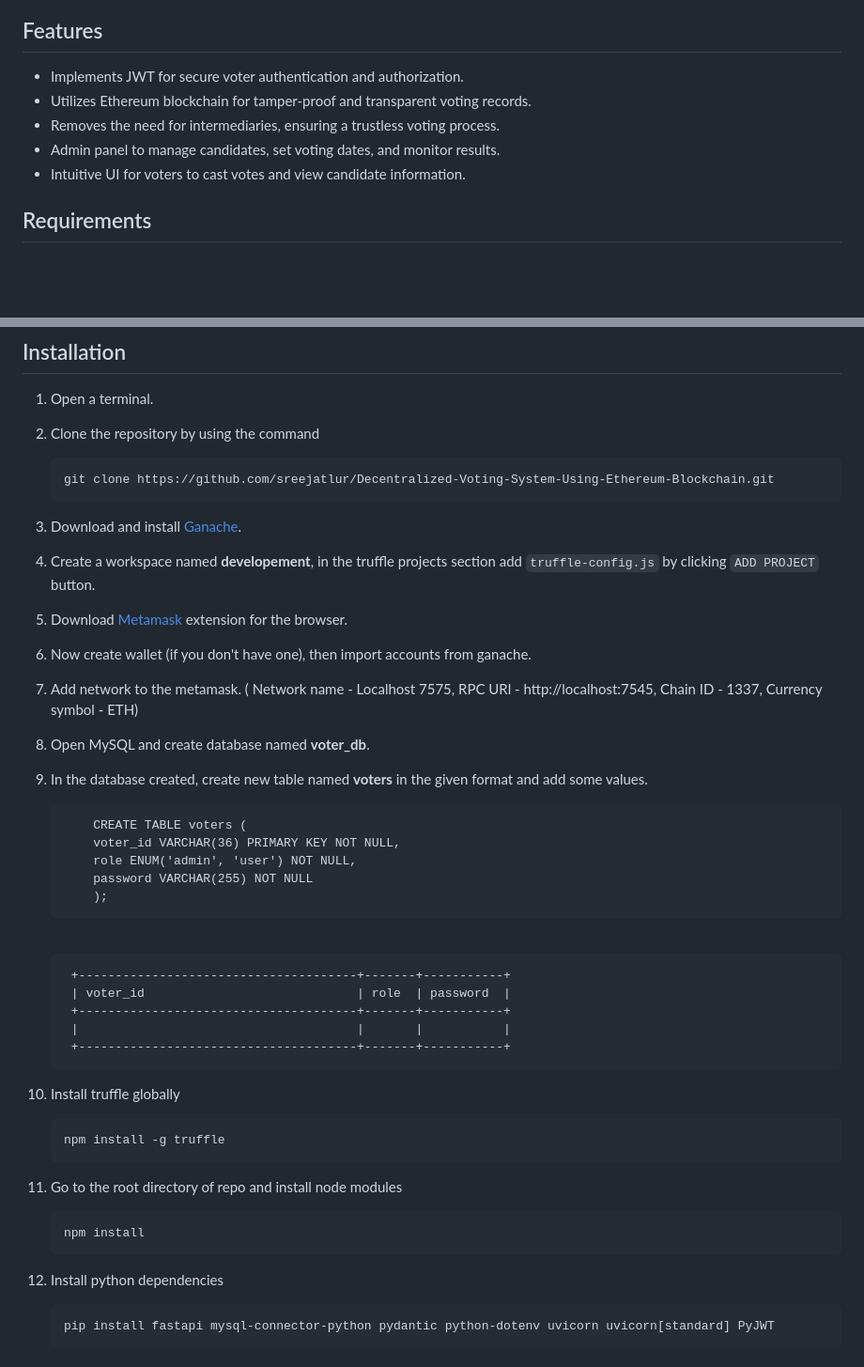
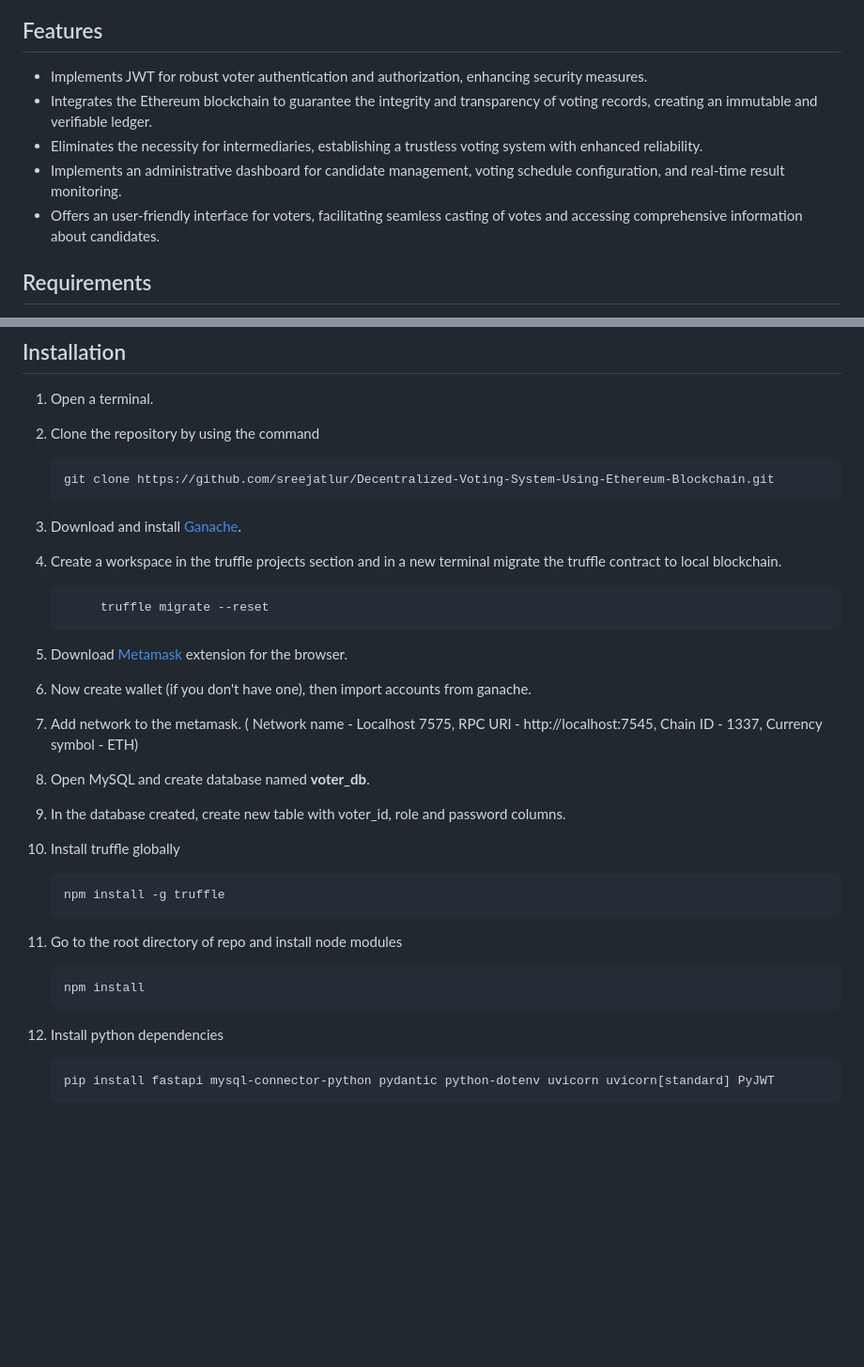
Before and after one commit to sreejaatlur/decentralized-voting-system, a Markdown page: README.md, 2 parts joined by grey strips. Shown: that part at 94% size. Drawn GitHub-style; blank space fills up the shorter version.

```diff
--- a/README.md
+++ b/README.md
@@ -9,10 +7,10 @@
 ## Features
 
-- Implements JWT for secure voter authentication and authorization.
-- Utilizes Ethereum blockchain for tamper-proof and transparent voting records.
-- Removes the need for intermediaries, ensuring a trustless voting process.
-- Admin panel to manage candidates, set voting dates, and monitor results.
-- Intuitive UI for voters to cast votes and view candidate information.
+- Implements JWT for robust voter authentication and authorization, enhancing security measures.
+- Integrates the Ethereum blockchain to guarantee the integrity and transparency of voting records, creating an immutable and verifiable ledger.
+- Eliminates the necessity for intermediaries, establishing a trustless voting system with enhanced reliability.
+- Implements an administrative dashboard for candidate management, voting schedule configuration, and real-time result monitoring.
+- Offers an user-friendly interface for voters, facilitating seamless casting of votes and accessing comprehensive information about candidates.
 
 ## Requirements
 
@@ -40,41 +38,29 @@
 
 3.  Download and install [Ganache](https://trufflesuite.com/ganache/).
 
-4.  Create a workspace named <b>developement</b>, in the truffle projects section add `truffle-config.js` by clicking `ADD PROJECT` button.
+4.  Create a workspace in the truffle projects section and in a new terminal migrate the truffle contract to local blockchain.
 
-5.  Download [Metamask](https://metamask.io/download/) extension for the browser.
+             truffle migrate --reset
 
-6.  Now create wallet (if you don't have one), then import accounts from ganache.
+6.  Download [Metamask](https://metamask.io/download/) extension for the browser.
 
-7.  Add network to the metamask. ( Network name - Localhost 7575, RPC URl - http://localhost:7545, Chain ID - 1337, Currency symbol - ETH)
+7.  Now create wallet (if you don't have one), then import accounts from ganache.
 
-8.  Open MySQL and create database named <b>voter_db</b>.
+8.  Add network to the metamask. ( Network name - Localhost 7575, RPC URl - http://localhost:7545, Chain ID - 1337, Currency symbol - ETH)
 
-9.  In the database created, create new table named <b>voters</b> in the given format and add some values.
+9.  Open MySQL and create database named <b>voter_db</b>.
 
-            CREATE TABLE voters (
-            voter_id VARCHAR(36) PRIMARY KEY NOT NULL,
-            role ENUM('admin', 'user') NOT NULL,
-            password VARCHAR(255) NOT NULL
-            );
+10.  In the database created, create new table with voter_id, role and password columns.
 
-    <br>
-
-         +--------------------------------------+-------+-----------+
-         | voter_id                             | role  | password  |
-         +--------------------------------------+-------+-----------+
-         |                                      |       |           |
-         +--------------------------------------+-------+-----------+
-
-10. Install truffle globally
+11. Install truffle globally
 
         npm install -g truffle
 
-11. Go to the root directory of repo and install node modules
+12. Go to the root directory of repo and install node modules
 
         npm install
 
-12. Install python dependencies
+13. Install python dependencies
 
         pip install fastapi mysql-connector-python pydantic python-dotenv uvicorn uvicorn[standard] PyJWT
 
```
Also changed, not shown: other parts of README.md (+2 -53 lines).
